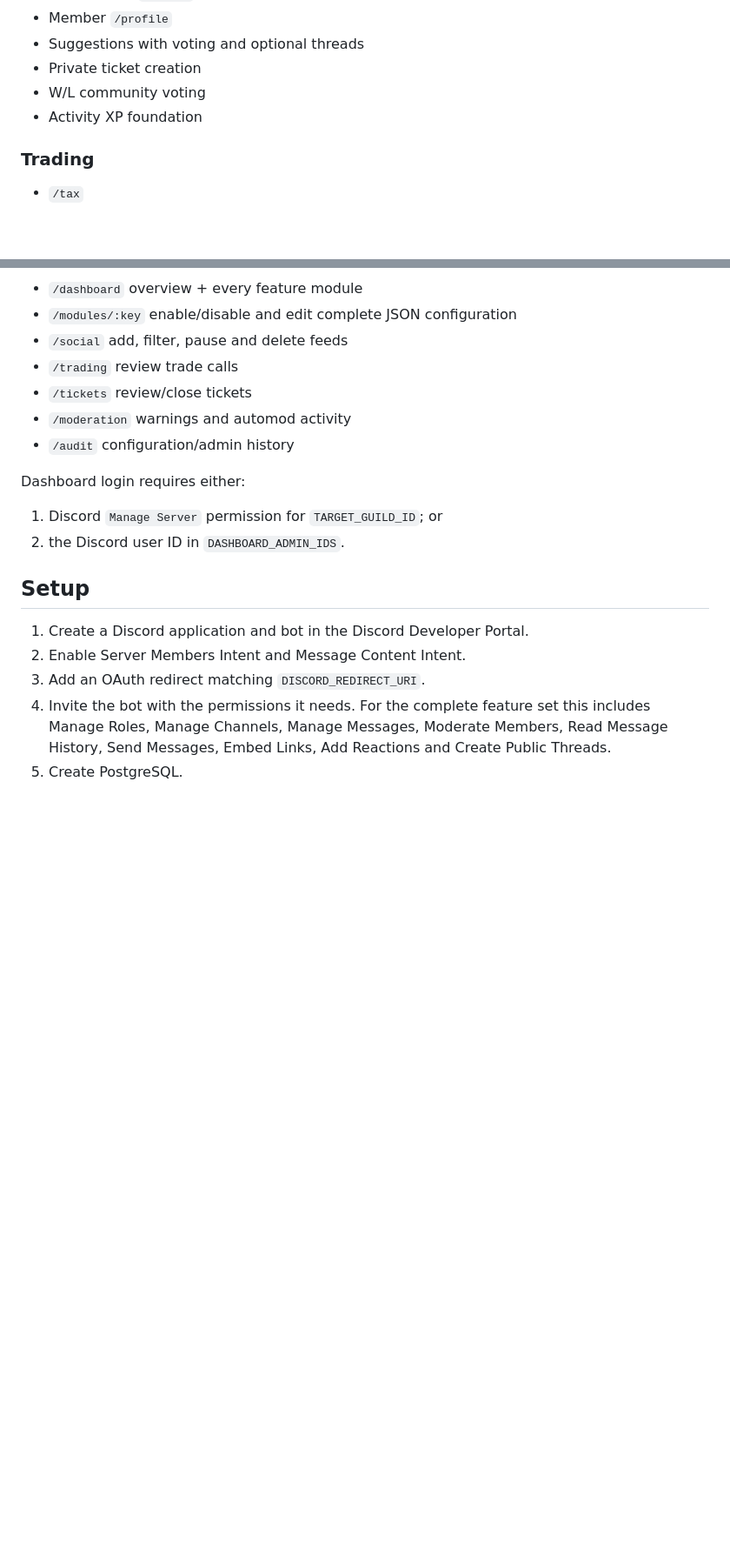
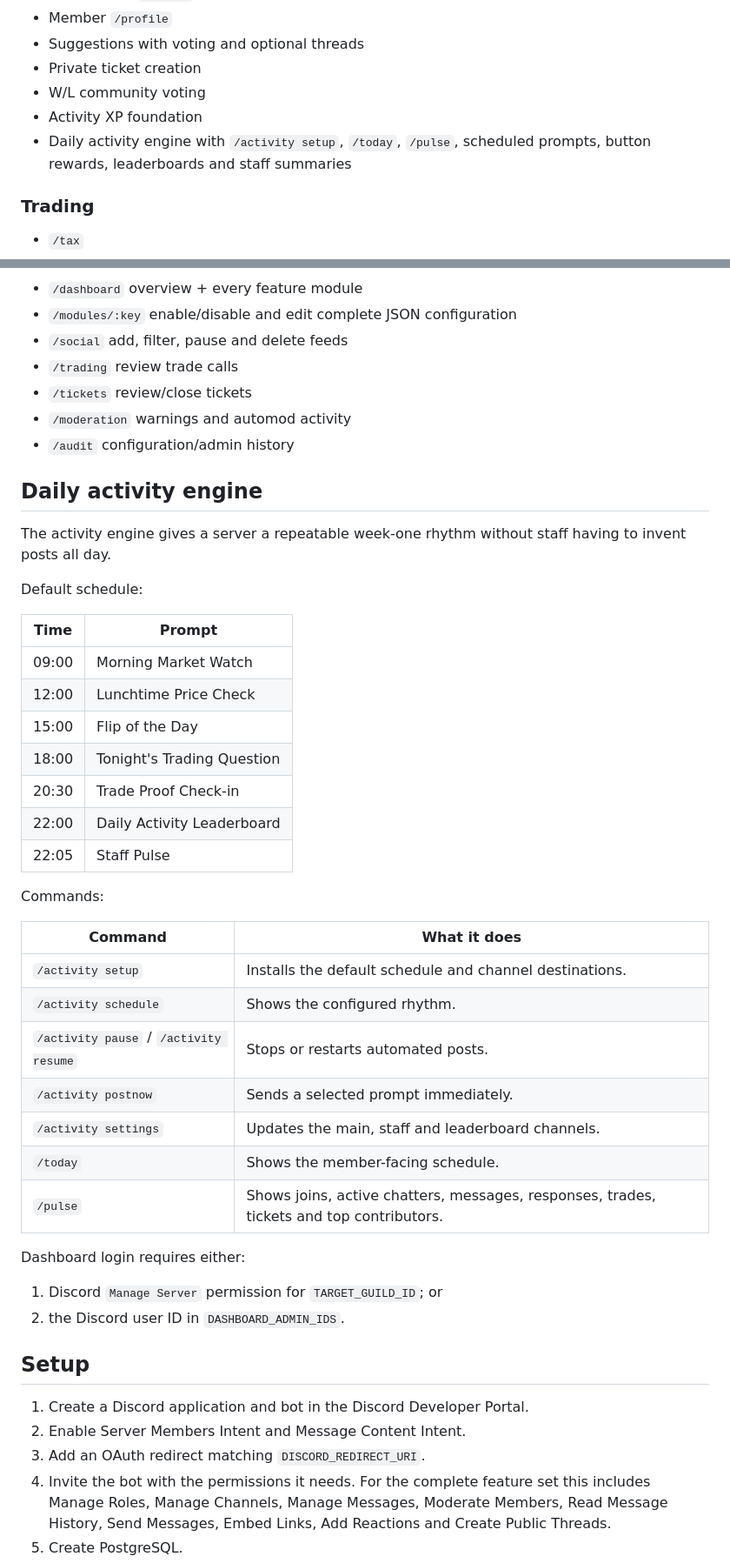
Before and after one commit to simonhayes51/fut-trader-bot, a Markdown page: community-platform/README.md, 2 parts joined by grey strips. Shown at 87% size. GitHub-like rendering; blank space fills up the shorter version.

Commit message:
Add Discord activity engine: update community-platform/README.md

```diff
--- a/community-platform/README.md
+++ b/community-platform/README.md
@@ -14,6 +14,7 @@ A standalone Discord community bot + web control panel for an FC27 trading serve
 - Private ticket creation
 - W/L community voting
 - Activity XP foundation
+- Daily activity engine with `/activity setup`, `/today`, `/pulse`, scheduled prompts, button rewards, leaderboards and staff summaries
 
 ### Trading
 - `/tax`
@@ -56,6 +57,34 @@ Routes:
 - `/tickets` review/close tickets
 - `/moderation` warnings and automod activity
 - `/audit` configuration/admin history
+
+## Daily activity engine
+
+The activity engine gives a server a repeatable week-one rhythm without staff having to invent posts all day.
+
+Default schedule:
+
+| Time | Prompt |
+| --- | --- |
+| 09:00 | Morning Market Watch |
+| 12:00 | Lunchtime Price Check |
+| 15:00 | Flip of the Day |
+| 18:00 | Tonight's Trading Question |
+| 20:30 | Trade Proof Check-in |
+| 22:00 | Daily Activity Leaderboard |
+| 22:05 | Staff Pulse |
+
+Commands:
+
+| Command | What it does |
+| --- | --- |
+| `/activity setup` | Installs the default schedule and channel destinations. |
+| `/activity schedule` | Shows the configured rhythm. |
+| `/activity pause` / `/activity resume` | Stops or restarts automated posts. |
+| `/activity postnow` | Sends a selected prompt immediately. |
+| `/activity settings` | Updates the main, staff and leaderboard channels. |
+| `/today` | Shows the member-facing schedule. |
+| `/pulse` | Shows joins, active chatters, messages, responses, trades, tickets and top contributors. |
 
 Dashboard login requires either:
 1. Discord `Manage Server` permission for `TARGET_GUILD_ID`; or
```
